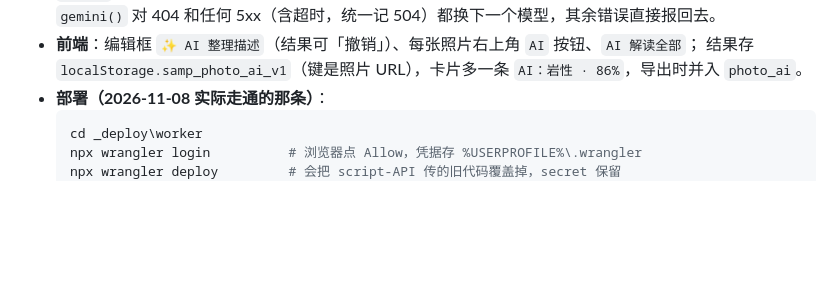
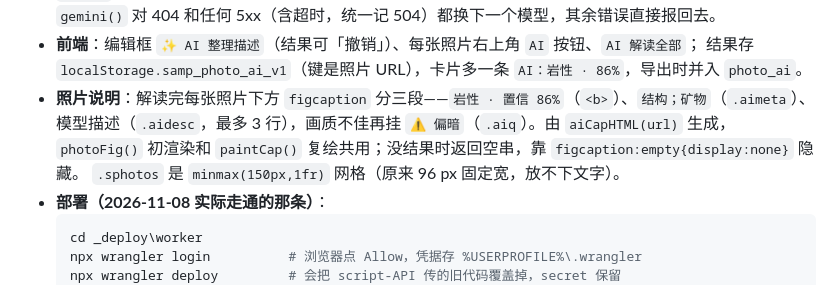
Before and after one commit to frankataix-gif/ecobox-sampling, a Markdown page: AGENTS.md, the part around the change. Rendered like a GitHub page; blank space fills up the shorter version.

Commit message:
docs: describe the per-photo caption structure

````diff
--- a/AGENTS.md
+++ b/AGENTS.md
@@ -147,6 +147,10 @@ go/no-go 由人拍板并记 decision log。取样点永不写入矿证归属（
   热门模型会偶发 503 / 404 / 70 s 超时；`gemini()` 对 404 和任何 5xx（含超时，统一记 504）都换下一个模型，其余错误直接报回去。
 - **前端**：编辑框 `✨ AI 整理描述`（结果可「撤销」）、每张照片右上角 `AI` 按钮、`AI 解读全部`；
   结果存 `localStorage.samp_photo_ai_v1`（键是照片 URL），卡片多一条 `AI：岩性 · 86%`，导出时并入 `photo_ai`。
+- **照片说明**：解读完每张照片下方 `figcaption` 分三段——`岩性 · 置信 86%`（`<b>`）、`结构；矿物`（`.aimeta`）、
+  模型描述（`.aidesc`，最多 3 行），画质不佳再挂 `⚠ 偏暗`（`.aiq`）。由 `aiCapHTML(url)` 生成，
+  `photoFig()` 初渲染和 `paintCap()` 复绘共用；没结果时返回空串，靠 `figcaption:empty{display:none}` 隐藏。
+  `.sphotos` 是 `minmax(150px,1fr)` 网格（原来 96 px 固定宽，放不下文字）。
 - **部署（2026-11-08 实际走通的那条）**：
   ```powershell
   cd _deploy\worker
````
